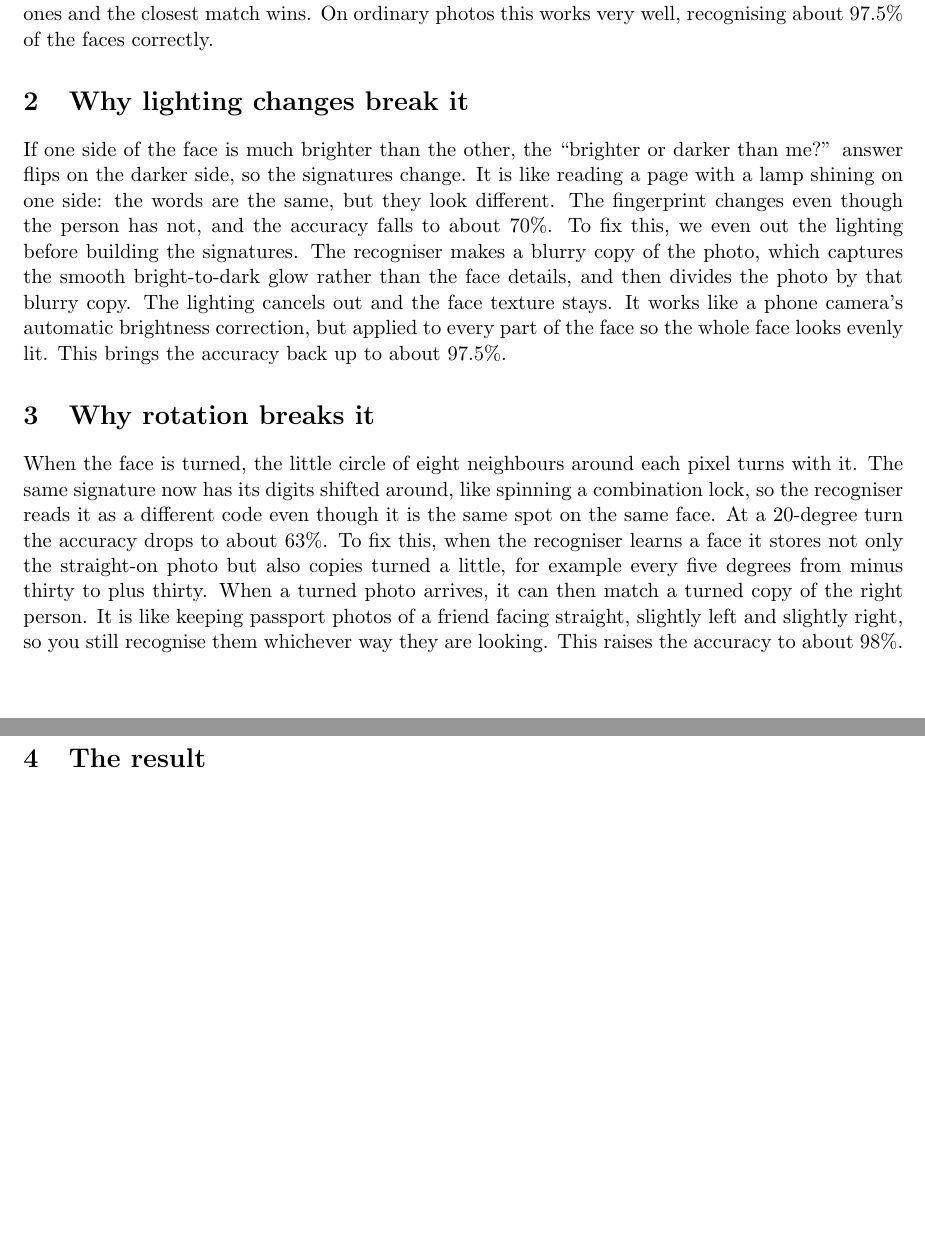
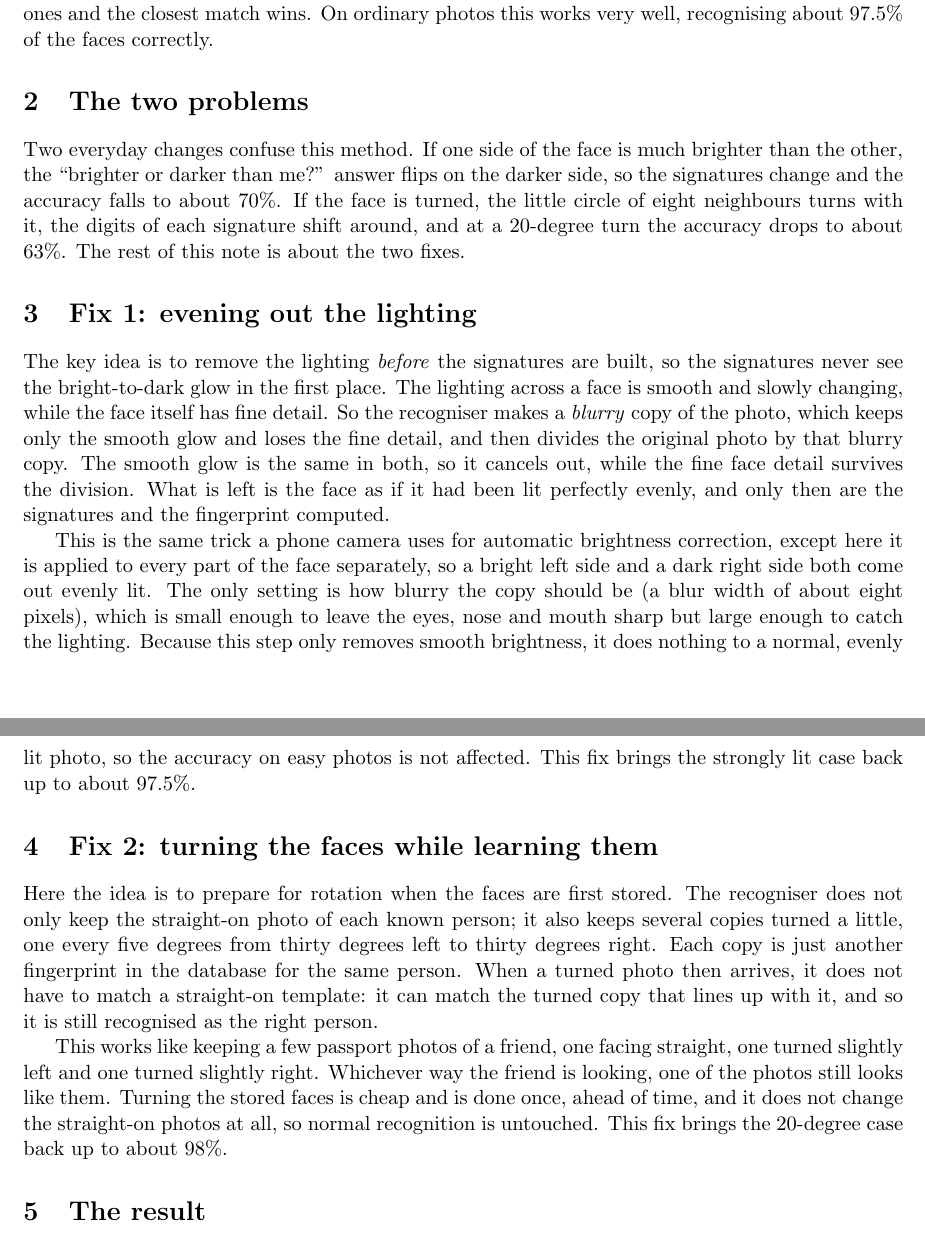
Before and after one commit to masud1901/elec-872-lab-local-binary-pattern-face-recognition, a LaTeX document (workshop.tex): two parts of pages 1 and 2 of 2, joined at a grey line, cut so that both start at the same text, the shorter picture padded with empty space. Compiled offline with pdfLaTeX.

Commit message:
workshop.tex: expand the two fixes, shorten the problem description

```diff
--- a/workshop.tex
+++ b/workshop.tex
@@ -34,32 +34,52 @@ compared with the stored ones and the closest match wins. On ordinary photos thi
 works very well, recognising about 97.5\% of the faces correctly.
 
 % ---------------------------------------------------------------------------
-\section{Why lighting changes break it}
+\section{The two problems}
 
-If one side of the face is much brighter than the other, the ``brighter or darker than
-me?'' answer flips on the darker side, so the signatures change. It is like reading a
-page with a lamp shining on one side: the words are the same, but they look different.
-The fingerprint changes even though the person has not, and the accuracy falls to about
-70\%. To fix this, we even out the lighting before building the signatures. The
-recogniser makes a blurry copy of the photo, which captures the smooth bright-to-dark
-glow rather than the face details, and then divides the photo by that blurry copy. The
-lighting cancels out and the face texture stays. It works like a phone camera's
-automatic brightness correction, but applied to every part of the face so the whole
-face looks evenly lit. This brings the accuracy back up to about 97.5\%.
+Two everyday changes confuse this method. If one side of the face is much brighter
+than the other, the ``brighter or darker than me?'' answer flips on the darker side, so
+the signatures change and the accuracy falls to about 70\%. If the face is turned, the
+little circle of eight neighbours turns with it, the digits of each signature shift
+around, and at a 20-degree turn the accuracy drops to about 63\%. The rest of this note
+is about the two fixes.
 
 % ---------------------------------------------------------------------------
-\section{Why rotation breaks it}
+\section{Fix 1: evening out the lighting}
 
-When the face is turned, the little circle of eight neighbours around each pixel turns
-with it. The same signature now has its digits shifted around, like spinning a
-combination lock, so the recogniser reads it as a different code even though it is the
-same spot on the same face. At a 20-degree turn the accuracy drops to about 63\%. To
-fix this, when the recogniser learns a face it stores not only the straight-on photo
-but also copies turned a little, for example every five degrees from minus thirty to
-plus thirty. When a turned photo arrives, it can then match a turned copy of the right
-person. It is like keeping passport photos of a friend facing straight, slightly left
-and slightly right, so you still recognise them whichever way they are looking. This
-raises the accuracy to about 98\%.
+The key idea is to remove the lighting \emph{before} the signatures are built, so the
+signatures never see the bright-to-dark glow in the first place. The lighting across a
+face is smooth and slowly changing, while the face itself has fine detail. So the
+recogniser makes a \emph{blurry} copy of the photo, which keeps only the smooth glow
+and loses the fine detail, and then divides the original photo by that blurry copy.
+The smooth glow is the same in both, so it cancels out, while the fine face detail
+survives the division. What is left is the face as if it had been lit perfectly evenly,
+and only then are the signatures and the fingerprint computed.
+
+This is the same trick a phone camera uses for automatic brightness correction, except
+here it is applied to every part of the face separately, so a bright left side and a
+dark right side both come out evenly lit. The only setting is how blurry the copy
+should be (a blur width of about eight pixels), which is small enough to leave the eyes,
+nose and mouth sharp but large enough to catch the lighting. Because this step only
+removes smooth brightness, it does nothing to a normal, evenly lit photo, so the
+accuracy on easy photos is not affected. This fix brings the strongly lit case back up
+to about 97.5\%.
+
+% ---------------------------------------------------------------------------
+\section{Fix 2: turning the faces while learning them}
+
+Here the idea is to prepare for rotation when the faces are first stored. The
+recogniser does not only keep the straight-on photo of each known person; it also keeps
+several copies turned a little, one every five degrees from thirty degrees left to
+thirty degrees right. Each copy is just another fingerprint in the database for the
+same person. When a turned photo then arrives, it does not have to match a straight-on
+template: it can match the turned copy that lines up with it, and so it is still
+recognised as the right person.
+
+This works like keeping a few passport photos of a friend, one facing straight, one
+turned slightly left and one turned slightly right. Whichever way the friend is looking,
+one of the photos still looks like them. Turning the stored faces is cheap and is done
+once, ahead of time, and it does not change the straight-on photos at all, so normal
+recognition is untouched. This fix brings the 20-degree case back up to about 98\%.
 
 % ---------------------------------------------------------------------------
 \section{The result}
```
